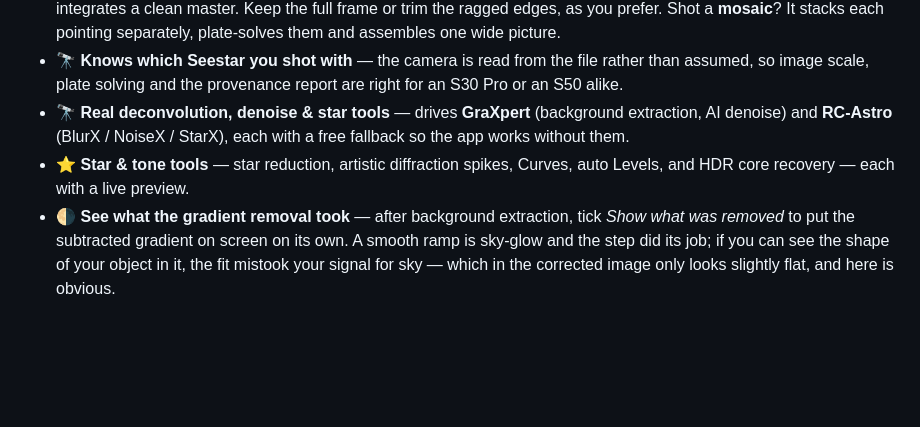
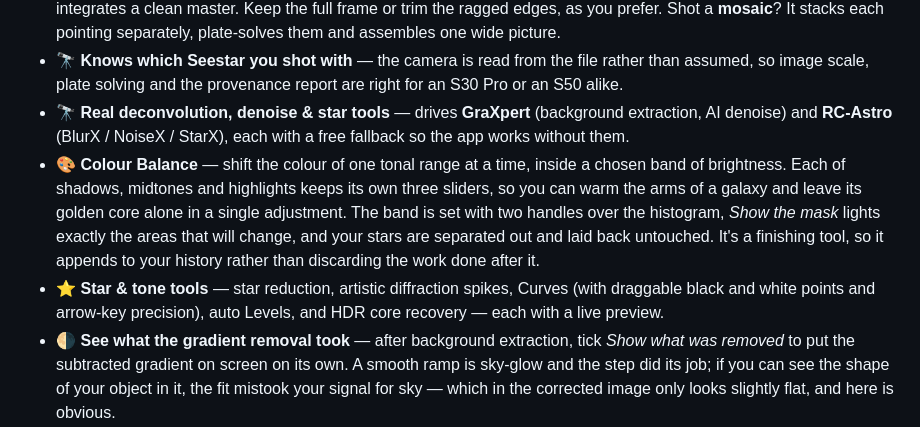
Before and after one commit to astehn/nocturne, a Markdown page: README.md, the part around the change. Rendered like a GitHub page; blank space fills up the shorter version.

Commit message:
docs: README lists Colour Balance and the curve endpoints
Co-Authored-By: Claude Opus 5 (1M context) <noreply@anthropic.com>
Claude-Session: https://claude.ai/code/session_01YPwZvehCR9sfM9SeJKqStK

```diff
--- a/README.md
+++ b/README.md
@@ -43,7 +43,8 @@ It's beginner-friendly: it *explains* what each step does and teaches the concep
 - 🧱 **Smart stacking & frame grading** — point it at a folder of subs; it grades every frame (flagging clouds, soft stars and trailing), rejects the duds, registers (handles alt-az field rotation), brings every frame to a common sky level and integrates a clean master. Keep the full frame or trim the ragged edges, as you prefer. Shot a **mosaic**? It stacks each pointing separately, plate-solves them and assembles one wide picture.
 - 🔭 **Knows which Seestar you shot with** — the camera is read from the file rather than assumed, so image scale, plate solving and the provenance report are right for an S30 Pro or an S50 alike.
 - 🔭 **Real deconvolution, denoise & star tools** — drives **GraXpert** (background extraction, AI denoise) and **RC-Astro** (BlurX / NoiseX / StarX), each with a free fallback so the app works without them.
-- ⭐ **Star & tone tools** — star reduction, artistic diffraction spikes, Curves, auto Levels, and HDR core recovery — each with a live preview.
+- 🎨 **Colour Balance** — shift the colour of one tonal range at a time, inside a chosen band of brightness. Each of shadows, midtones and highlights keeps its own three sliders, so you can warm the arms of a galaxy and leave its golden core alone in a single adjustment. The band is set with two handles over the histogram, *Show the mask* lights exactly the areas that will change, and your stars are separated out and laid back untouched. It's a finishing tool, so it appends to your history rather than discarding the work done after it.
+- ⭐ **Star & tone tools** — star reduction, artistic diffraction spikes, Curves (with draggable black and white points and arrow-key precision), auto Levels, and HDR core recovery — each with a live preview.
 - 🌗 **See what the gradient removal took** — after background extraction, tick *Show what was removed* to put the subtracted gradient on screen on its own. A smooth ramp is sky-glow and the step did its job; if you can see the shape of your object in it, the fit mistook your signal for sky — which in the corrected image only looks slightly flat, and here is obvious.
 - 🔬 **Pixel readout & clipping warning** — hover for a pixel's R/G/B and luminance (with a crosshair so you know which one); from Stretch on, a live warning when highlights blow or shadows crush, plus an overlay showing exactly which pixels.
 - ✨ **Targeted Enhancements** — tap-to-stack colour boosts (red/Ha, cyan/OIII, blue, gold), vibrance, star colour, sky darken/lighten, dark structure, soft glow and nebulosity sharpening — eleven taps, each individually undoable.
```
